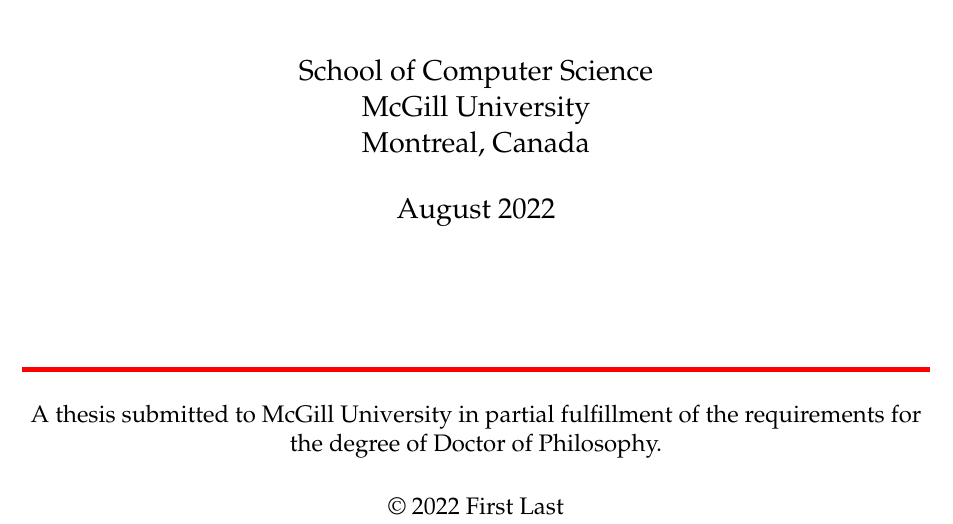
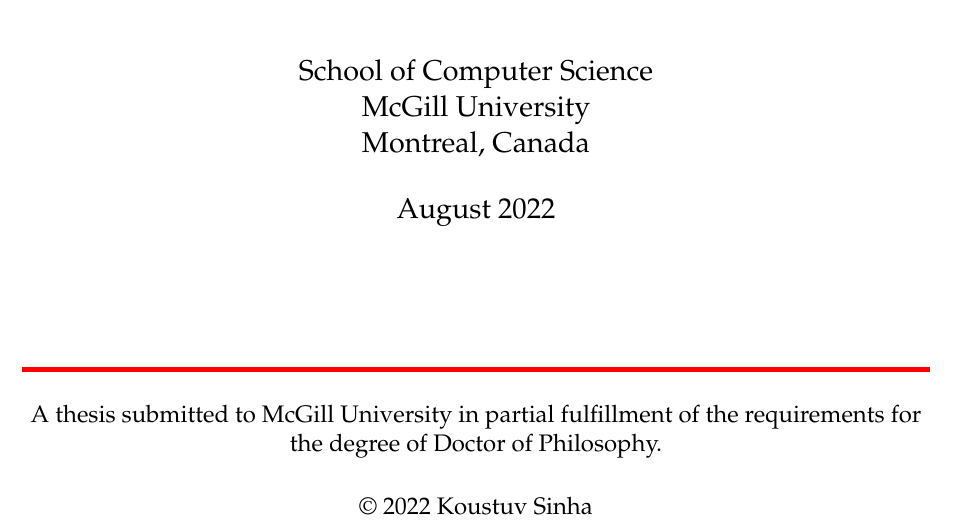
Before and after one commit to koustuvsinha/phd-thesis, a LaTeX thesis (thesis.tex): part of page 1 of 237, cut so that both start at the same text. Compiled offline with pdfLaTeX.

Commit message:
fix copyright in title

```diff
--- a/thesis.tex
+++ b/thesis.tex
@@ -178,7 +178,7 @@
   A thesis submitted to McGill University in partial fulfillment of the
   requirements for the degree of Doctor of Philosophy.
   \vskip 3ex
-  \copyright\ \the\year\ First Last
+  \copyright\ \the\year\ Koustuv Sinha
 }
 
 \maketitle
```
